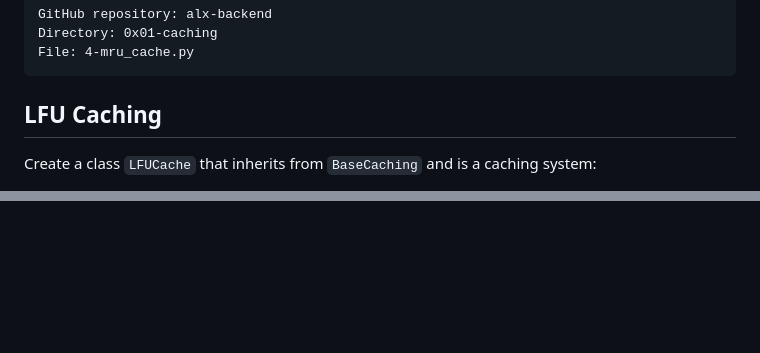
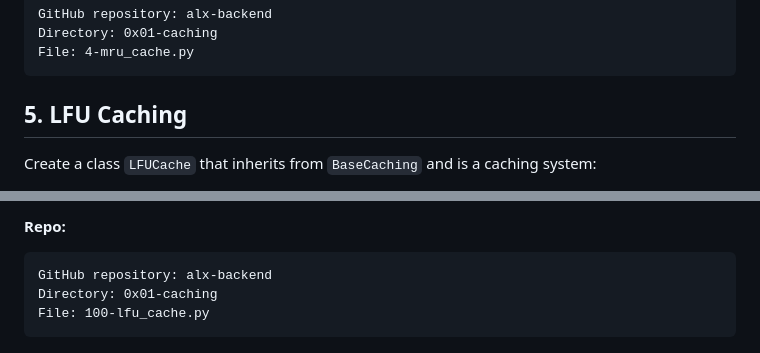
Before and after one commit to Brendon45/alx-backend, a Markdown page: 0x01-caching/README.md, 2 parts joined by grey strips. GitHub-like rendering; blank space fills up the shorter version.

```diff
--- a/0x01-caching/README.md
+++ b/0x01-caching/README.md
@@ -516,7 +516,7 @@ __Repo:__
     Directory: 0x01-caching
     File: 4-mru_cache.py
 
-## LFU Caching
+## 5. LFU Caching
 
 Create a class `LFUCache` that inherits from `BaseCaching` and is a caching system:
 
@@ -534,0 +655,5 @@ Create a class `LFUCache` that inherits from `BaseCaching` and is a caching syst
+__Repo:__
+
+    GitHub repository: alx-backend
+    Directory: 0x01-caching
+    File: 100-lfu_cache.py
```
Also changed, not shown: other parts of 0x01-caching/README.md (+128 -8 lines).
